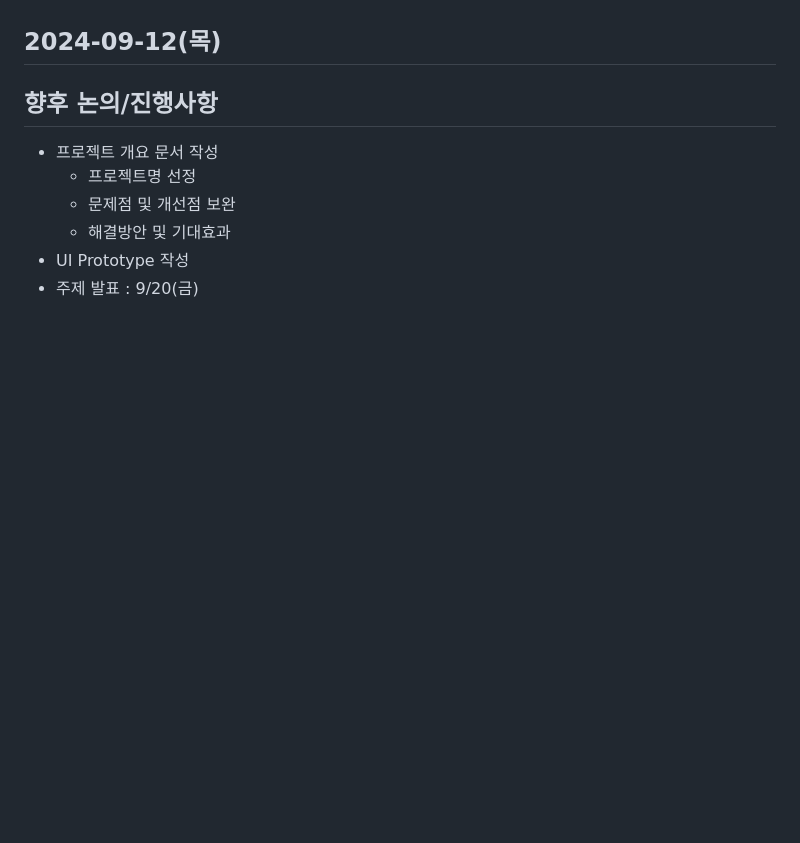
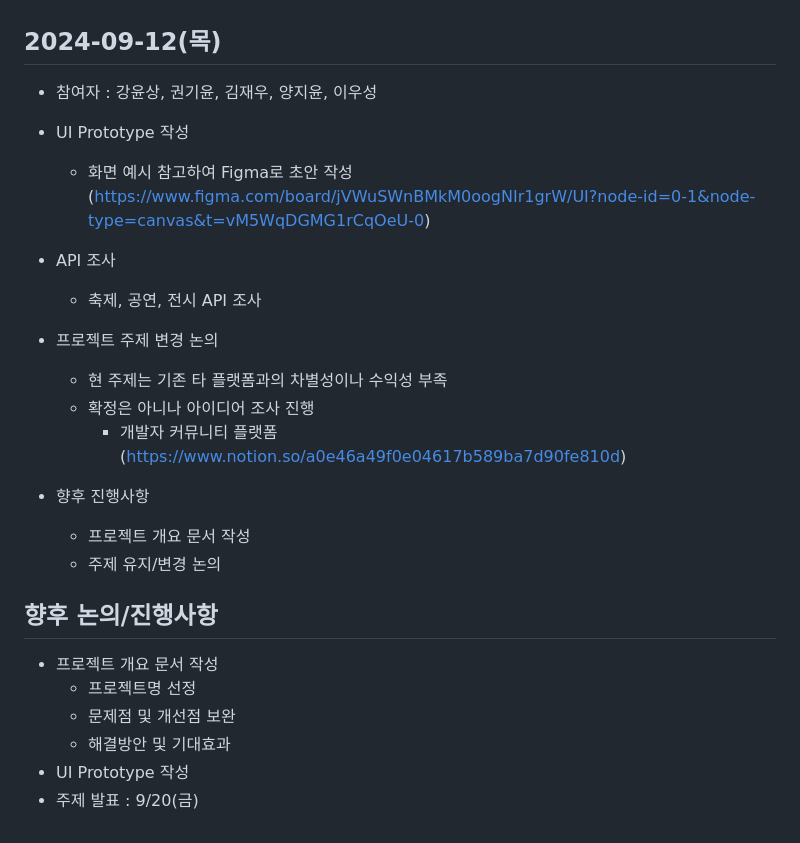
Before and after one commit to j1yunn/final-project, a Markdown page: docs/회의록.md, the part around the change. GitHub-like rendering; blank space fills up the shorter version.

Commit message:
2024-09-12 회의록

```diff
--- a/docs/회의록.md
+++ b/docs/회의록.md
@@ -103,6 +103,26 @@
 
 
 ## 2024-09-12(목)
+- 참여자 : 강윤상, 권기윤, 김재우, 양지윤, 이우성
+
+- UI Prototype 작성
+  - 화면 예시 참고하여 Figma로 초안 작성
+    (https://www.figma.com/board/jVWuSWnBMkM0oogNIr1grW/UI?node-id=0-1&node-type=canvas&t=vM5WqDGMG1rCqOeU-0)
+
+- API 조사
+  - 축제, 공연, 전시 API 조사
+
+- 프로젝트 주제 변경 논의
+  - 현 주제는 기존 타 플랫폼과의 차별성이나 수익성 부족
+  - 확정은 아니나 아이디어 조사 진행
+    - 개발자 커뮤니티 플랫폼 (https://www.notion.so/a0e46a49f0e04617b589ba7d90fe810d)
+
+- 향후 진행사항
+  - 프로젝트 개요 문서 작성
+  - 주제 유지/변경 논의
+
+
+
 
 ## 향후 논의/진행사항
 - 프로젝트 개요 문서 작성
```
